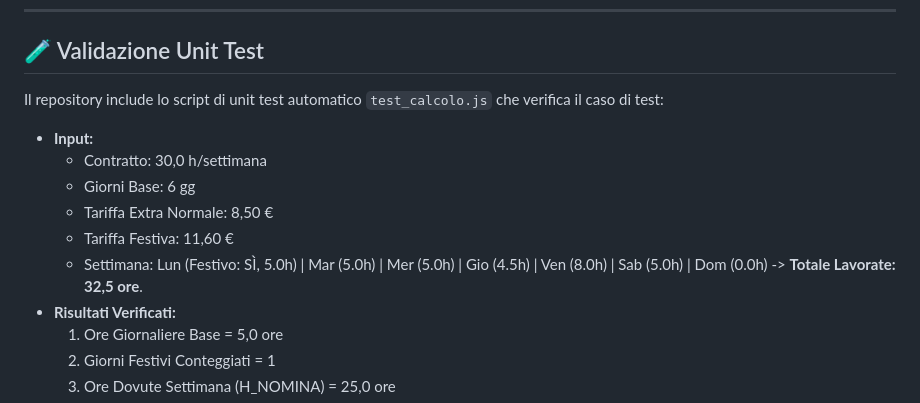
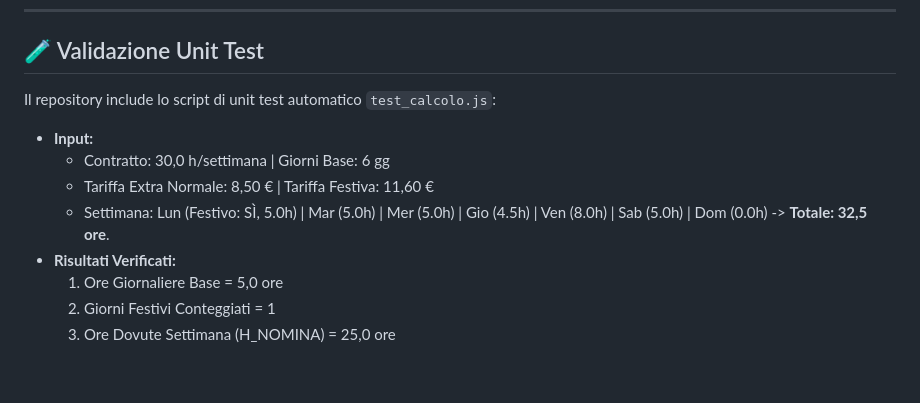
Before and after one commit to mpizzaevino/Horarios_pizzeria, a Markdown page: README.md, the part around one of its changes. GitHub-like rendering; blank space fills up the shorter version.

```diff
--- a/README.md
+++ b/README.md
@@ -39,13 +83,11 @@ $$\mathbf{TOTALE\ COMPENSO\ EXTRA} = \text{Compenso Extra Ordinario} + \text{Com
 
 ## 🧪 Validazione Unit Test
 
-Il repository include lo script di unit test automatico `test_calcolo.js` che verifica il caso di test:
+Il repository include lo script di unit test automatico `test_calcolo.js`:
 * **Input:**
-  * Contratto: 30,0 h/settimana
-  * Giorni Base: 6 gg
-  * Tariffa Extra Normale: 8,50 €
-  * Tariffa Festiva: 11,60 €
-  * Settimana: Lun (Festivo: SÌ, 5.0h) | Mar (5.0h) | Mer (5.0h) | Gio (4.5h) | Ven (8.0h) | Sab (5.0h) | Dom (0.0h) -> **Totale Lavorate: 32,5 ore**.
+  * Contratto: 30,0 h/settimana | Giorni Base: 6 gg
+  * Tariffa Extra Normale: 8,50 € | Tariffa Festiva: 11,60 €
+  * Settimana: Lun (Festivo: SÌ, 5.0h) | Mar (5.0h) | Mer (5.0h) | Gio (4.5h) | Ven (8.0h) | Sab (5.0h) | Dom (0.0h) -> **Totale: 32,5 ore**.
 * **Risultati Verificati:**
   1. Ore Giornaliere Base = 5,0 ore
   2. Giorni Festivi Conteggiati = 1
```
Also changed, not shown: other parts of README.md (+55 -63 lines).
